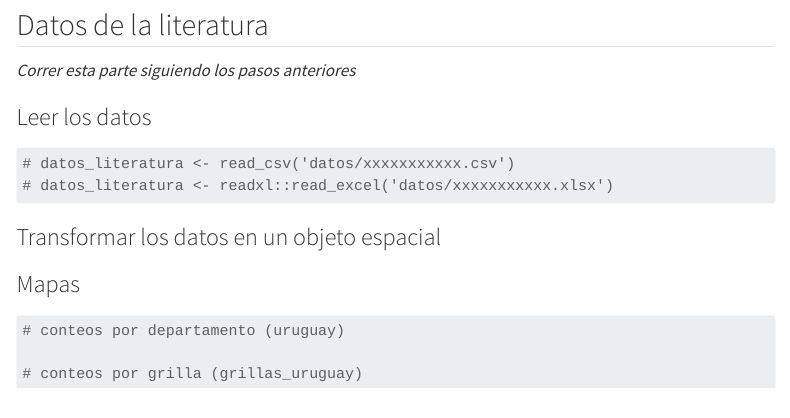
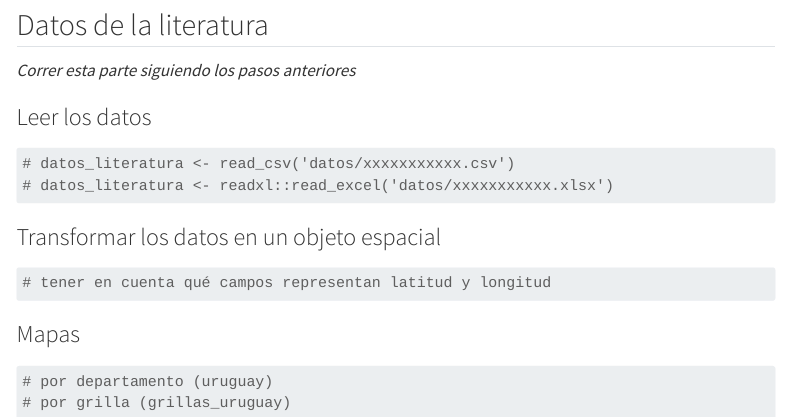
Before and after one commit to bienflorencia/mantodea_de_uruguay, a Quarto document (codigo/analisis.qmd): the page in a window 1100 px wide, from 9840 px down. Rendered offline with R 4.5, knitr and Pandoc in place of Quarto, with nearby package versions; some code elsewhere in the file could not run offline; menus at the side of the page are left out; long lines of code are wrapped.

Commit message:
codigo compilado

````diff
--- a/codigo/analisis.qmd
+++ b/codigo/analisis.qmd
@@ -568,13 +568,14 @@ registros_por_grilla %>%
 
 ```{r}
 
+# tener en cuenta qué campos representan latitud y longitud
+
 ```
 
 ### Mapas
 
 ```{r}
 
-# conteos por departamento (uruguay)
-
-# conteos por grilla (grillas_uruguay)
+# por departamento (uruguay)
+# por grilla (grillas_uruguay)
 ```
````
Also changed, not shown: 1 other file.
